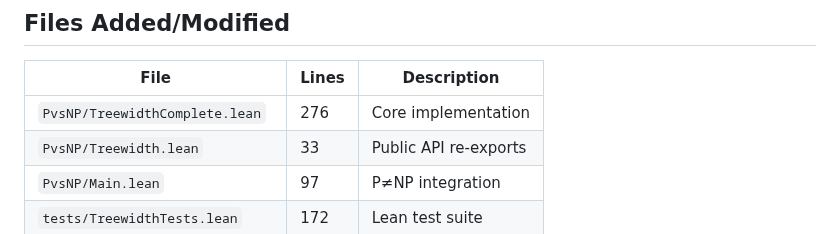
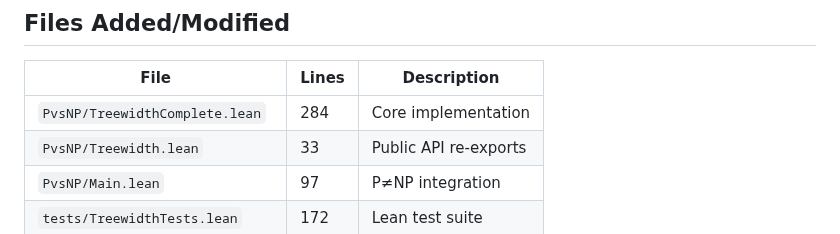
Before and after one commit to motanova84/P-NP, a Markdown page: TREEWIDTH_SUMMARY.md, the part around the change. Drawn GitHub-style.

Commit message:
Update TREEWIDTH_SUMMARY.md
Co-authored-by: Copilot <175728472+Copilot@users.noreply.github.com>

```diff
--- a/TREEWIDTH_SUMMARY.md
+++ b/TREEWIDTH_SUMMARY.md
@@ -97,7 +97,7 @@ Results: 9 passed, 0 failed
 
 | File | Lines | Description |
 |------|-------|-------------|
-| `PvsNP/TreewidthComplete.lean` | 276 | Core implementation |
+| `PvsNP/TreewidthComplete.lean` | 284 | Core implementation |
 | `PvsNP/Treewidth.lean` | 33 | Public API re-exports |
 | `PvsNP/Main.lean` | 97 | P≠NP integration |
 | `tests/TreewidthTests.lean` | 172 | Lean test suite |
```
